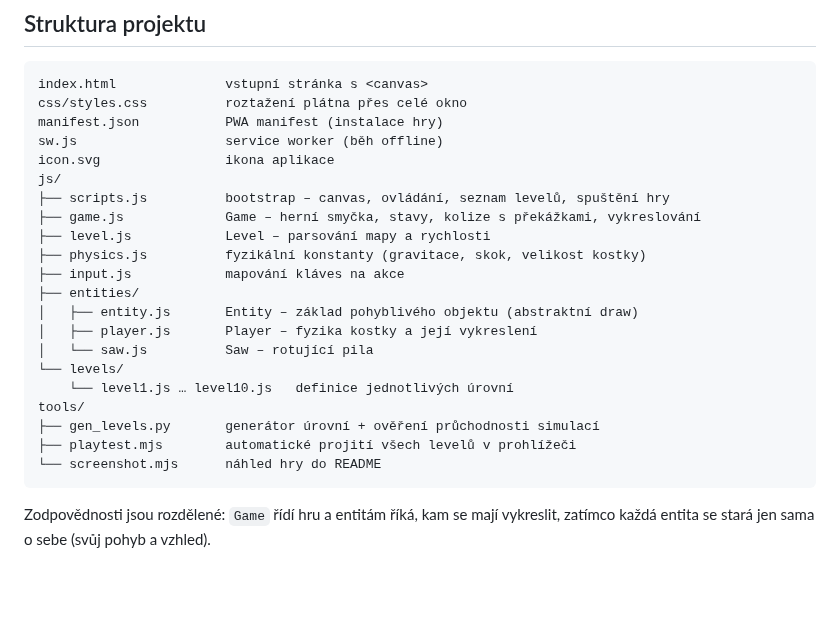
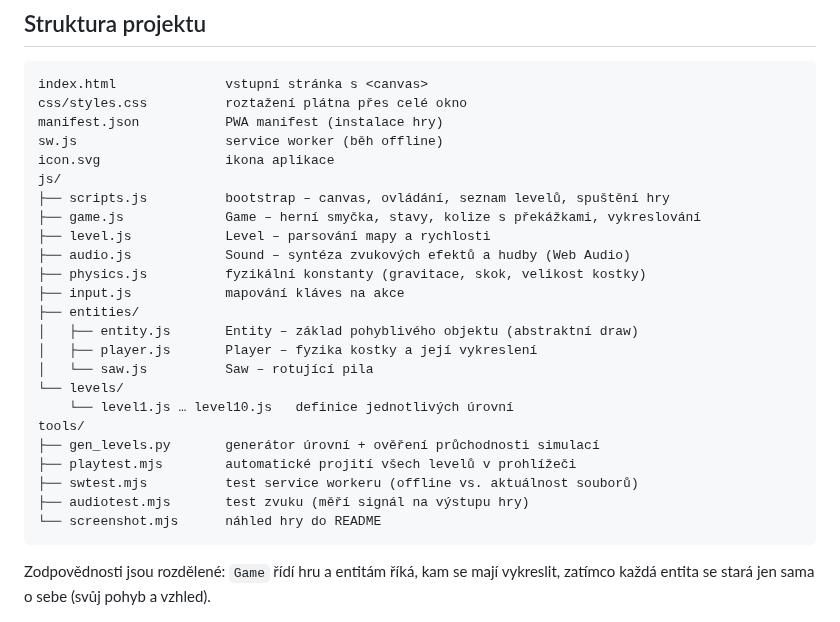
Before and after one commit to joseftraxler/cube-runner, a Markdown page: README.md, the part around one of its changes. GitHub-like rendering; blank space fills up the shorter version.

````diff
--- a/README.md
+++ b/README.md
@@ -83,6 +97,7 @@ js/
 ├── scripts.js          bootstrap – canvas, ovládání, seznam levelů, spuštění hry
 ├── game.js             Game – herní smyčka, stavy, kolize s překážkami, vykreslování
 ├── level.js            Level – parsování mapy a rychlosti
+├── audio.js            Sound – syntéza zvukových efektů a hudby (Web Audio)
 ├── physics.js          fyzikální konstanty (gravitace, skok, velikost kostky)
 ├── input.js            mapování kláves na akce
 ├── entities/
@@ -94,6 +109,8 @@ js/
 tools/
 ├── gen_levels.py       generátor úrovní + ověření průchodnosti simulací
 ├── playtest.mjs        automatické projití všech levelů v prohlížeči
+├── swtest.mjs          test service workeru (offline vs. aktuálnost souborů)
+├── audiotest.mjs       test zvuku (měří signál na výstupu hry)
 └── screenshot.mjs      náhled hry do README
 ```
 
````
Also changed, not shown: other parts of README.md (+15 -0 lines), CLAUDE.md (+21 -3 lines), docs/preview.png, 5 other files.
